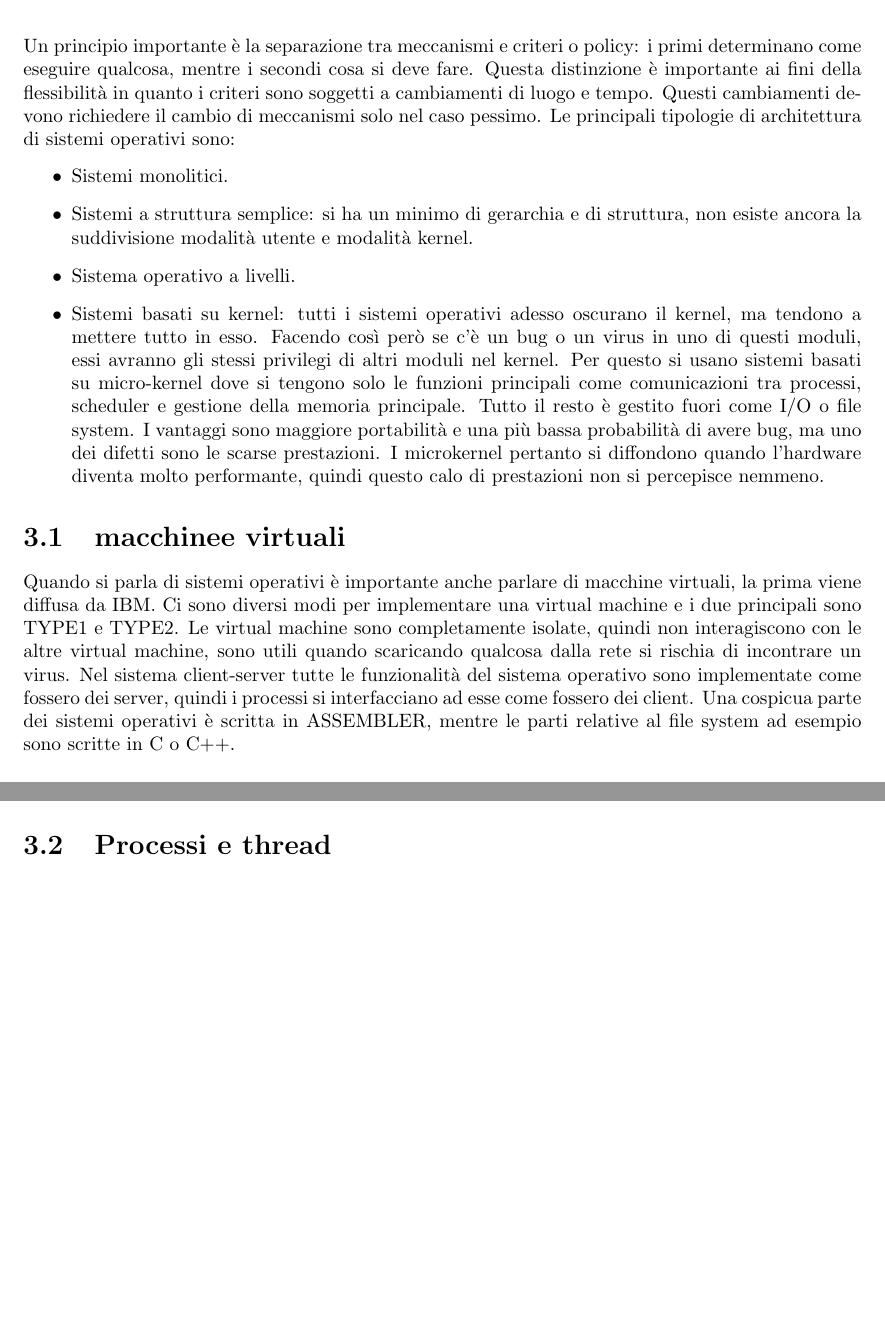
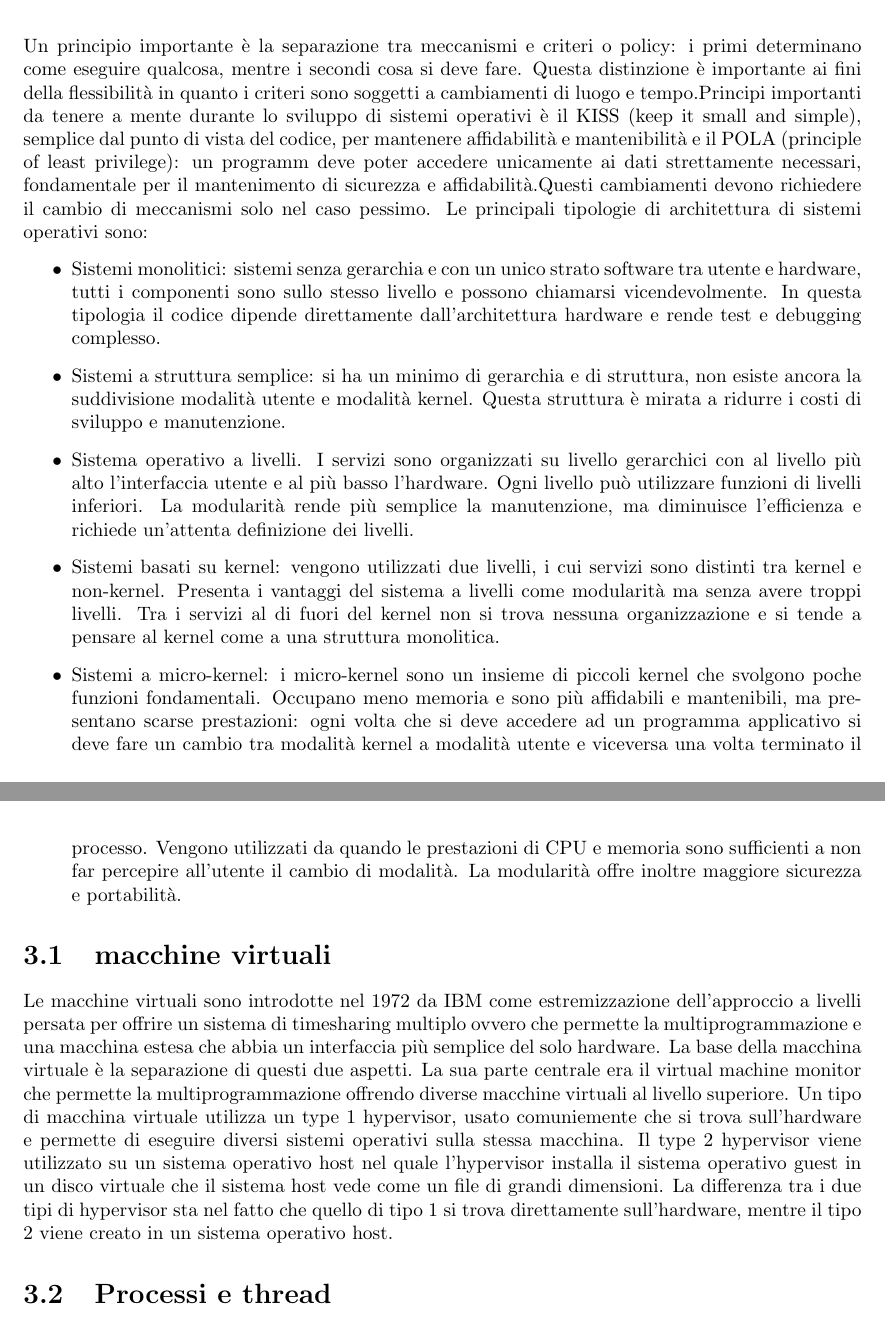
Before and after one commit to giacThePhantom/SistemiOperativi, a LaTeX thesis (Principal.tex, which reads Chapters/03_Architettura.tex): two parts of pages 11 and 12 of 12, joined at a grey line, cut so that both start at the same text, the shorter picture padded with empty space. Compiled offline with pdfLaTeX.

Commit message:
Correzioni generiche e cose

```diff
--- a/Chapters/03_Architettura.tex
+++ b/Chapters/03_Architettura.tex
@@ -1,20 +1,31 @@
 \chapter{Architettura di un sistema operativo}
 Un principio importante \`e la separazione tra meccanismi e criteri o policy: i primi determinano come eseguire qualcosa, mentre i secondi cosa si deve fare. Questa distinzione \`e importante ai fini della
-flessibilit\`a in quanto i criteri sono soggetti a cambiamenti di luogo e tempo. Questi cambiamenti devono richiedere il cambio di meccanismi solo nel caso pessimo. Le principali tipologie di architettura di sistemi operativi sono:
+flessibilit\`a in quanto i criteri sono soggetti a cambiamenti di luogo e tempo.Principi importanti da tenere a mente durante lo sviluppo di sistemi operativi \`e il KISS (keep it small
+and simple), semplice dal punto di vista del codice, per mantenere affidabilit\`a e mantenibilit\`a e il POLA (principle of least privilege): un programm deve poter accedere unicamente ai
+dati strettamente necessari, fondamentale per il mantenimento di sicurezza e affidabilit\`a.Questi cambiamenti devono richiedere il cambio di meccanismi solo nel caso pessimo. Le
+principali tipologie di architettura di sistemi operativi sono:
 \begin{itemize}
-	\item Sistemi monolitici.
-	\item Sistemi a struttura semplice: si ha un minimo di gerarchia e di struttura, non esiste  ancora la suddivisione modalità utente e modalità kernel.
-	\item Sistema operativo a livelli.
-	\item Sistemi basati su kernel: tutti i sistemi operativi adesso oscurano il kernel, ma tendono a mettere tutto in esso. Facendo così però se c’è un bug o un virus in uno di questi moduli, essi avranno gli stessi privilegi di
-		altri moduli nel kernel. Per questo si usano sistemi basati su micro-kernel dove si tengono solo le funzioni principali come comunicazioni tra processi, scheduler e gestione della memoria principale. Tutto il resto è
-		gestito fuori come I/O o file system. I vantaggi sono maggiore portabilità e una più bassa probabilità di avere bug, ma uno dei difetti sono le scarse prestazioni. I microkernel pertanto si diffondono quando l’hardware
-		diventa molto performante, quindi questo calo di prestazioni non si percepisce nemmeno.
+	\item Sistemi monolitici: sistemi senza gerarchia e con un unico strato software tra utente e hardware, tutti i componenti sono sullo stesso
+		livello e possono chiamarsi vicendevolmente. In questa tipologia il codice dipende direttamente dall'architettura hardware e rende test
+		e debugging complesso.
+	\item Sistemi a struttura semplice: si ha un minimo di gerarchia e di struttura, non esiste  ancora la suddivisione modalità utente e modalità kernel. Questa struttura \`e mirata a ridurre i costi di sviluppo e manutenzione.
+	\item Sistema operativo a livelli. I servizi sono organizzati su livello gerarchici con al livello pi\`u alto l'interfaccia utente e al pi\`u
+		basso l'hardware. Ogni livello pu\`o utilizzare funzioni di livelli inferiori. La modularit\`a rende pi\`u semplice la manutenzione, ma
+		diminuisce l'efficienza e richiede un'attenta definizione dei livelli.
+	\item Sistemi basati su kernel: vengono utilizzati due livelli, i cui servizi sono distinti tra kernel e non-kernel. Presenta i vantaggi del sistema a livelli come modularit\`a
+		ma senza avere troppi livelli. Tra i servizi al di fuori del kernel non si trova nessuna organizzazione e si tende a pensare al kernel come a una struttura monolitica.
+	\item Sistemi a micro-kernel: i micro-kernel sono un insieme di piccoli kernel che svolgono poche funzioni fondamentali. Occupano meno memoria e sono pi\`u affidabili e
+		mantenibili, ma presentano scarse prestazioni: ogni volta che si deve accedere ad un programma applicativo si deve fare un cambio tra modalit\`a kernel a modalit\`a
+		utente e viceversa una volta terminato il processo. Vengono utilizzati da quando le prestazioni di CPU e memoria sono sufficienti a non far percepire all'utente il cambio
+		di modalit\`a. La modularit\`a offre inoltre maggiore sicurezza e portabilit\`a.
 \end{itemize}
-\section{macchinee virtuali}
-Quando si parla di sistemi operativi è importante anche parlare di macchine virtuali, la prima viene diffusa da IBM. Ci sono diversi modi per implementare una virtual machine e i due principali sono TYPE1 e TYPE2.
-Le virtual machine sono completamente isolate, quindi non interagiscono con le altre virtual machine, sono utili quando scaricando qualcosa dalla rete si rischia di incontrare un virus. Nel sistema client-server tutte le funzionalità del
-sistema operativo sono implementate come fossero dei server, quindi i processi si interfacciano ad esse come fossero dei client. Una cospicua parte dei sistemi operativi è scritta in ASSEMBLER, mentre le parti relative al file system ad
-esempio sono scritte in C o C++.
+\section{macchine virtuali}
+Le macchine virtuali sono introdotte nel $1972$ da IBM come estremizzazione dell'approccio a livelli persata per offrire un sistema di timesharing multiplo ovvero che permette la
+multiprogrammazione e una macchina estesa che abbia un interfaccia pi\`u semplice del solo hardware. La base della macchina virtuale \`e la separazione di questi due aspetti. La sua parte
+centrale era il virtual machine monitor che permette la multiprogrammazione offrendo diverse macchine virtuali al livello superiore. Un tipo di macchina virtuale utilizza un type 1
+hypervisor, usato comuniemente che si trova sull'hardware e permette di eseguire diversi sistemi operativi sulla stessa macchina. Il type 2 hypervisor viene utilizzato su un sistema
+operativo host nel quale l'hypervisor installa il sistema operativo guest in un disco virtuale che il sistema host vede come un file di grandi dimensioni. La differenza tra i due tipi
+di hypervisor sta nel fatto che quello di tipo 1 si trova direttamente sull'hardware, mentre il tipo 2 viene creato in un sistema operativo host.
 \section{Processi e thread}
 Attributi (Process Control Block): contiene un puntatore alla cella di memoria che contiene l’immagine, contiene lo stato del processo in un determinato momento, contiene i registri, le informazioni relative allo stato dell’I/O.
 Un processo può essere in diversi stati.
```
Also changed, not shown: Chapters/02_Componenti.tex (+9 -1 lines), Principal.pdf (deleted), 10 other files.
